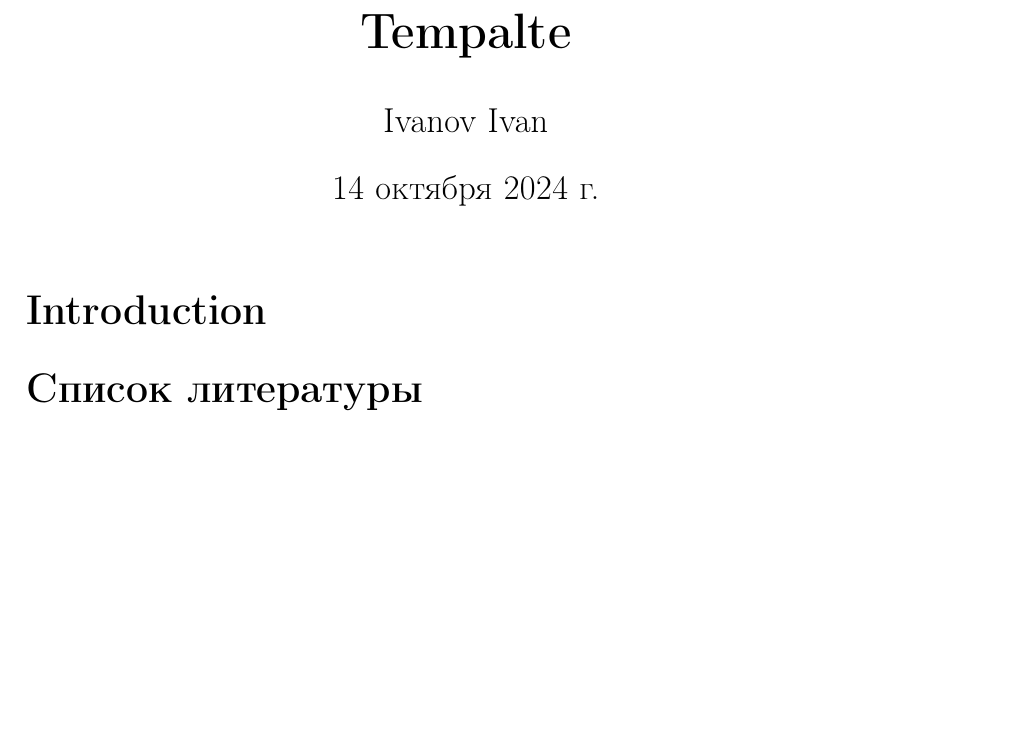
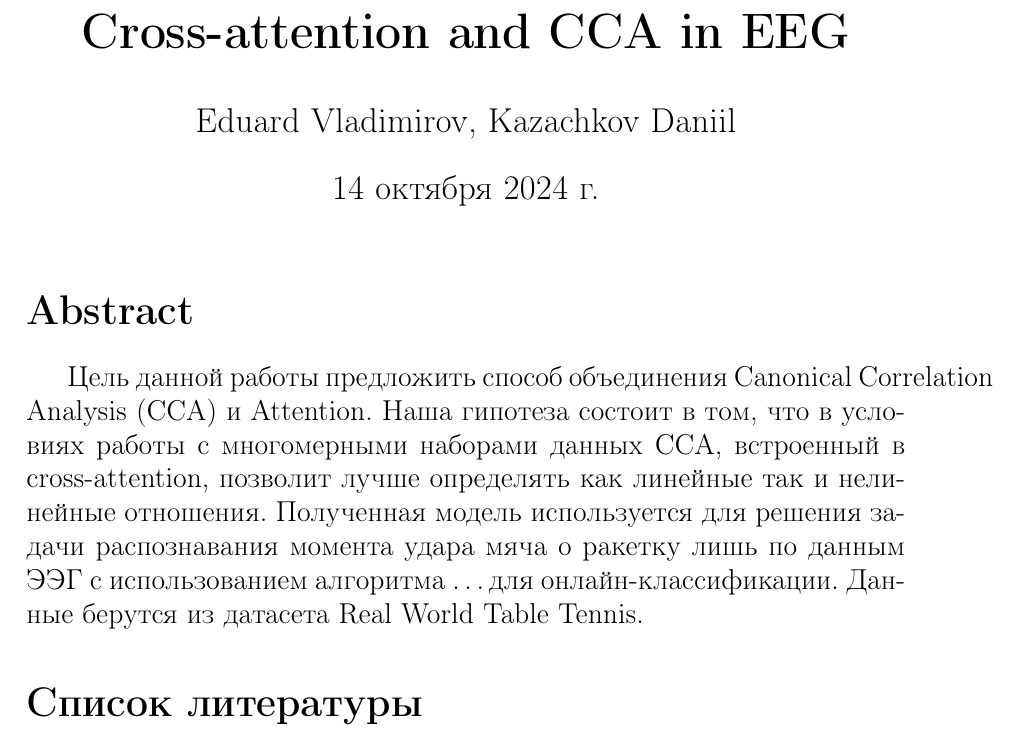
Before and after one commit to Edyarich/bci-cca-attention, a LaTeX document (paper/template.tex): part of the page, cut at the place of the change, the shorter picture padded with empty space. Compiled offline with pdfLaTeX.

Commit message:
Add abstract

```diff
--- a/paper/template.tex
+++ b/paper/template.tex
@@ -163,14 +163,15 @@
 \usepackage{pgfplotstable}
 
 
-\author{Ivanov Ivan}
-\title{\textbf{Tempalte}}
+\author{Eduard Vladimirov, Kazachkov Daniil}
+\title{\textbf{Cross-attention and CCA in EEG}}
 \date{\today}
 
 \begin{document}
 	\maketitle
 
-	\section*{Introduction}
+	\section*{Abstract}
+        Цель данной работы предложить способ объединения Canonical Correlation Analysis (CCA) и Attention. Наша гипотеза состоит в том, что в условиях работы с многомерными наборами данных CCA, встроенный в cross-attention, позволит лучше определять как линейные так и нелинейные отношения. Полученная модель используется для решения задачи распознавания момента удара мяча о ракетку лишь по данным ЭЭГ с использованием алгоритма \ldots для онлайн-классификации. Данные берутся из датасета Real World Table Tennis.
 
 	\nocite{*}
 	\printbibliography
```
